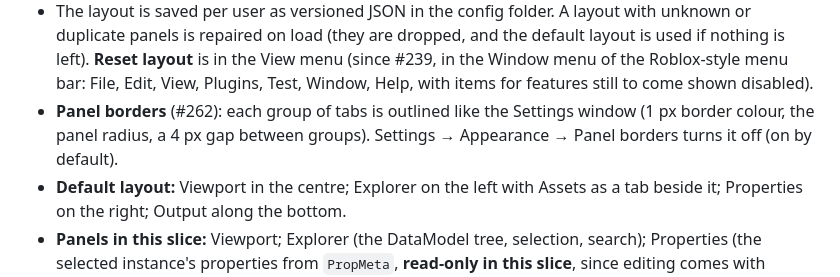
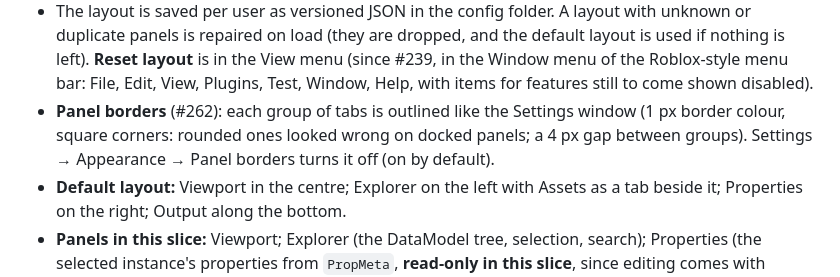
Before and after one commit to Metallic-Club/studio, a Markdown page: docs/adr/0009-studio-foundation.md, the part around the change. Drawn GitHub-style.

Commit message:
studio: square panel borders, not rounded (#262)
Co-Authored-By: Claude Opus 5.5 <noreply@anthropic.com>

```diff
--- a/docs/adr/0009-studio-foundation.md
+++ b/docs/adr/0009-studio-foundation.md
@@ -91,8 +91,9 @@ One window, one state machine: **Splash → Sign in → Projects → Editor**. O
   repaired on load (they are dropped, and the default layout is used if nothing is left). **Reset layout** is in the
   View menu (since #239, in the Window menu of the Roblox-style menu bar: File, Edit, View, Plugins, Test, Window,
   Help, with items for features still to come shown disabled).
-- **Panel borders** (#262): each group of tabs is outlined like the Settings window (1 px border colour, the panel
-  radius, a 4 px gap between groups). Settings → Appearance → Panel borders turns it off (on by default).
+- **Panel borders** (#262): each group of tabs is outlined like the Settings window (1 px border colour, square
+  corners: rounded ones looked wrong on docked panels; a 4 px gap between groups). Settings → Appearance → Panel
+  borders turns it off (on by default).
 - **Default layout:** Viewport in the centre; Explorer on the left with Assets as a tab beside it; Properties on the
   right; Output along the bottom.
 - **Panels in this slice:** Viewport; Explorer (the DataModel tree, selection, search); Properties (the selected
```
Also changed, not shown: docs/screenshots/216-editor.png, 1 other file.
